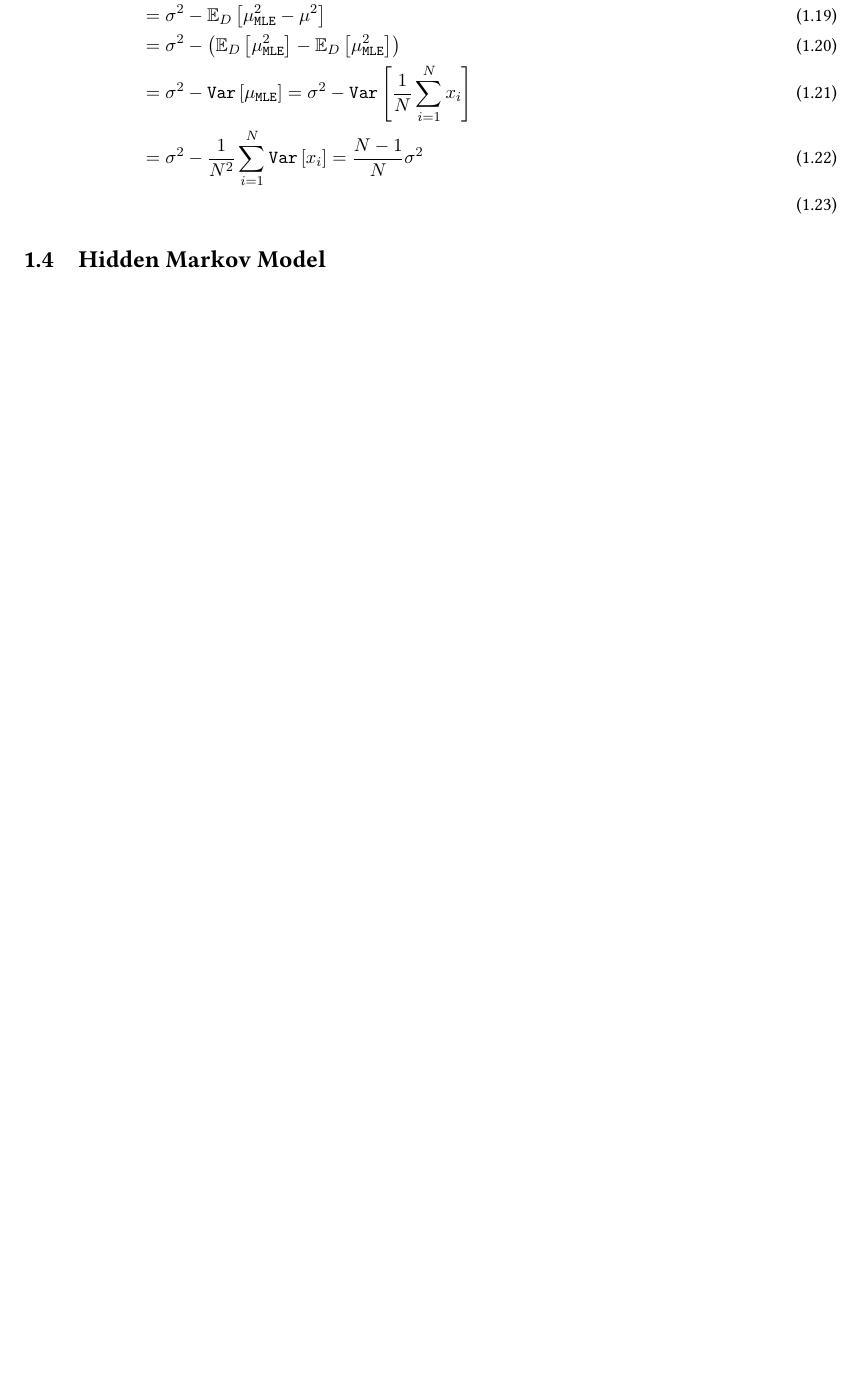
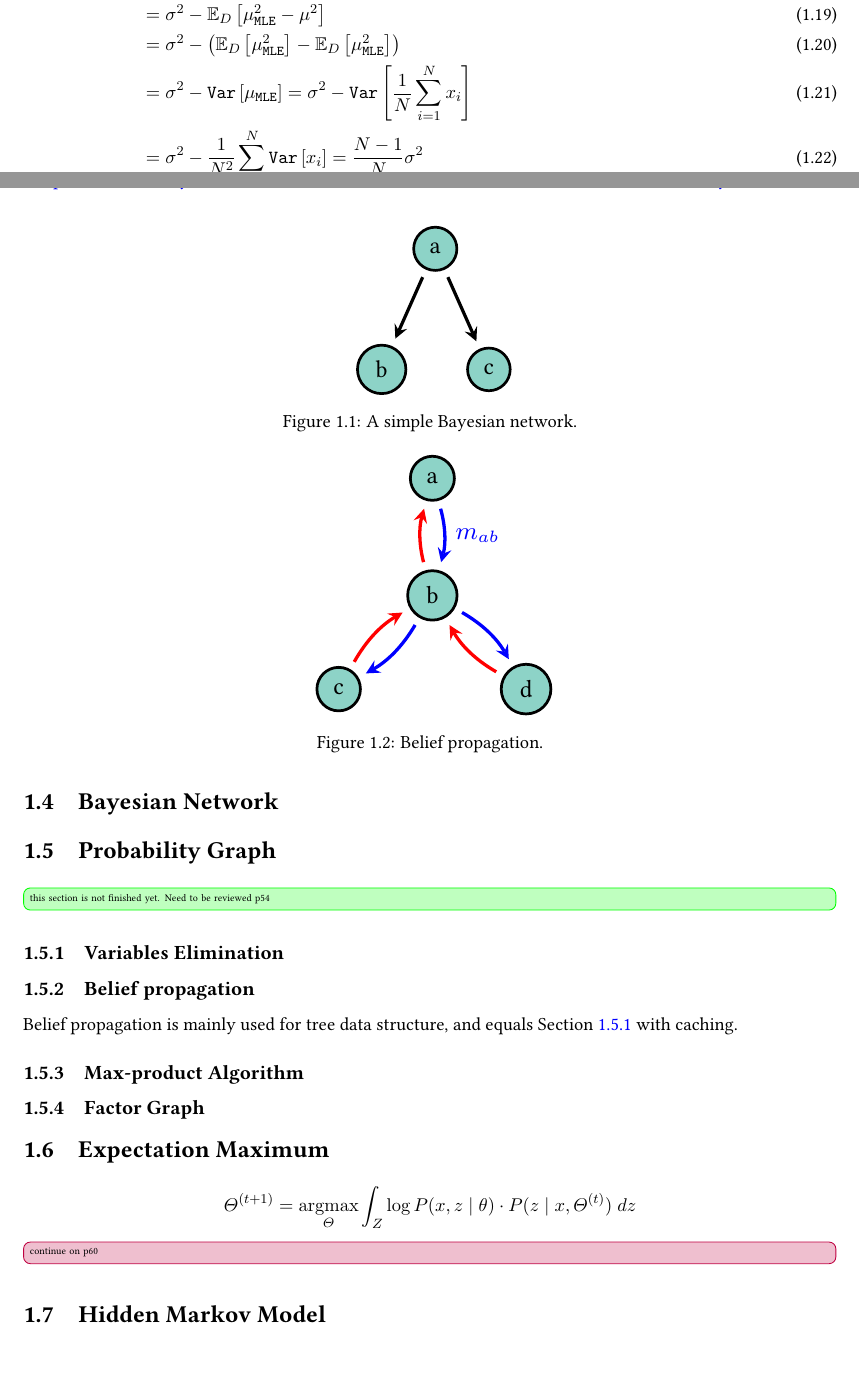
Before and after one commit to cauliyang/learning_notes, a LaTeX document (scinote.tex, which reads chapter/statistic.tex, figure/bayesian_network/belief_propagation.tex, figure/bayesian_network/simple_graph.tex): part of page 17 of 37 before the commit and two parts of pages 17 and 18 of 37 after it, the two joined at a grey line, cut so that both start at the same text, the shorter picture padded with empty space. Compiled offline with pdfLaTeX.

Commit message:
add notes  for statistics

```diff
--- a/chapter/statistic.tex
+++ b/chapter/statistic.tex
@@ -125,4 +125,65 @@ However, \(\mathbb{E}_{D}\left[\sigma_{\mathtt{MLE}}^2\right]\) is biased.
 	                                                   & = \sigma^2 - \frac{1}{N^2} \sum_{i=1}^N \mathtt{Var}\left[x_i\right] = \frac{N-1}{N} \sigma^2                                                                                                                                                               \\
 \end{align}
 
-\section{Hidden Markov Model}
+
+\section{Bayesian Network} % (fold)
+\label{sec:Bayesian Network}
+
+\begin{figure}
+	\centering
+	\includestandalone[width=0.2\textwidth]{bayesian_network/simple_graph}
+	\caption{A simple Bayesian network.}\label{fig:bn_simple_graph}
+\end{figure}
+
+% section Bayesian Network (end)
+
+\section{Probability Graph} % (fold)
+\label{sec:Probability Graph}
+
+\improvement[inline]{this section is not finished yet. Need to be reviewed p54}
+
+\subsection{Variables Elimination} % (fold)
+\label{sub:Variables Elimination}
+
+% subsection Variation Elimination (end)
+
+\subsection{Belief propagation} % (fold)
+\label{sub:Belief propagation}
+
+Belief propagation is mainly used for tree data structure, and equals Section~\ref{sub:Variables Elimination} with caching.
+
+\begin{figure}
+	\centering
+	\includestandalone[width=0.3\textwidth]{bayesian_network/belief_propagation}
+	\caption{Belief propagation.}
+	\label{fig:belief_propagation}
+\end{figure}
+
+% subsection Belief propagation (end)
+
+\subsection{Max-product Algorithm} % (fold)
+\label{sub:Max-product Algorithm}
+
+% subsection Max-product Algorithm (end)
+
+\subsection{Factor Graph} % (fold)
+\label{sub:Factor Graph}
+
+% subsection Factor Graph (end)
+
+
+% section Probability Graph (end)
+\section{Expectation Maximum} % (fold)
+\label{sec:Expectation Maximum}
+
+\[
+	\Theta^{\left(t+1\right)} = \argmax_{\Theta} \int_Z \log P \giventhat{x,z}{\theta} \cdot P \giventhat{z}{x, \Theta^{\left(t\right)}} \; dz
+\]
+
+\info[inline]{continue on p60}
+
+% section Epectation Maximum (end)
+\section{Hidden Markov Model} % (fold)
+\label{sec:Hidden Markov Model}
+
+% section Hidden Markov Model (end)
--- /dev/null
+++ b/figure/bayesian_network/belief_propagation.tex
@@ -0,0 +1,32 @@
+\documentclass[tikz,border=10pt]{standalone}
+\usepackage{tkz-graph}
+\usepackage{amsmath,amssymb}
+\usepackage{xcolor}
+\usetikzlibrary{calc}
+\usetikzlibrary{positioning}
+
+\begin{document}
+
+\tikzstyle{node1}=[fill={rgb,255: red,141; green,211; blue,199}, draw=black, shape=circle, line width=1pt]
+
+\begin{tikzpicture}[scale=1.2, font=\footnotesize]
+	\node [style=node1] (0) at (-2, 6.25) {a};
+	\node [style=node1] (1) at (-2, 5) {b};
+	\node [style=node1] (2) at (-3, 4) {c};
+	\node [style=node1] (3) at (-1, 4) {d};
+
+	% Double directed edge between a and b
+	\draw [-stealth, very thick, blue, shorten >=3pt, shorten <=3pt] (0) to [bend left=15] node[midway, right] {\(m_{ab}\) } (1);
+	\draw [-stealth, very thick, red, shorten >=3pt, shorten <=3pt] (1) to [bend left=15] (0);
+
+	% Double directed edge between c and b
+	\draw [-stealth, very thick, red, shorten >=3pt, shorten <=3pt] (2) to [bend left=15] (1);
+	\draw [-stealth, very thick, blue, shorten >=3pt, shorten <=3pt] (1) to [bend left=15] (2);
+
+	% Double directed edge between b and d
+	\draw [-stealth, very thick, blue, shorten >=3pt, shorten <=3pt] (1) to [bend left=15] (3);
+	\draw [-stealth, very thick, red, shorten >=3pt, shorten <=3pt] (3) to [bend left=15] (1);
+\end{tikzpicture}
+
+
+\end{document}
--- /dev/null
+++ b/figure/bayesian_network/simple_graph.tex
@@ -0,0 +1,21 @@
+\documentclass[tikz,border=10pt]{standalone}
+\usepackage{tkz-graph}
+\usepackage{amsmath,amssymb}
+\usepackage{xcolor}
+\usetikzlibrary{calc}
+\usetikzlibrary{positioning}
+
+\begin{document}
+
+\tikzstyle{node1}=[fill={rgb,255: red,141; green,211; blue,199}, draw=black, shape=circle,  line width=1pt]
+
+\begin{tikzpicture}[scale=0.7, font=\footnotesize]
+	\node [style=node1] (0) at (0.25, 7) {a};
+	\node [style=node1] (1) at (-0.75, 4.75) {b};
+	\node [style=node1] (2) at (1.25, 4.75) {c};
+
+	\draw [-stealth, very thick, shorten >=3pt, shorten <=3pt] (0) to (1);
+	\draw [-stealth, very thick, shorten >=3pt, shorten <=3pt] (0) to (2);
+\end{tikzpicture}
+
+\end{document}
--- a/glossaries.tex
+++ b/glossaries.tex
@@ -26,3 +26,4 @@
 \newacronym{mle}{MLE}{Maximum Likelihood Estimation}
 \newacronym{map}{MAP}{Maximum A Posteriori Estimation}
 \newacronym{pdf}{PDF}{Probability Density Function}
+\newacronym{em}{EM}{Expectation Maximum}
--- a/macros.tex
+++ b/macros.tex
@@ -1,3 +1,11 @@
+\usepackage{xargs}
+\usepackage[colorinlistoftodos,prependcaption,textsize=tiny]{todonotes}
+\newcommandx{\unsure}[2][1=]{\todo[linecolor=red,backgroundcolor=red!25,bordercolor=red,#1]{#2}}
+\newcommandx{\change}[2][1=]{\todo[linecolor=blue,backgroundcolor=blue!25,bordercolor=blue,#1]{#2}}
+\newcommandx{\info}[2][1=]{\todo[linecolor=purple,backgroundcolor=purple!25,bordercolor=purple,#1]{#2}}
+\newcommandx{\improvement}[2][1=]{\todo[linecolor=green,backgroundcolor=green!25,bordercolor=green,#1]{#2}}
+\newcommandx{\thiswillnotshow}[2][1=]{\todo[disable,#1]{#2}}
+
 % math
 \let\iff\relax
 \newcommand{\iff}{\text{ iff }}
--- a/scinote.tex
+++ b/scinote.tex
@@ -2,9 +2,13 @@
 
 %%%%%%%%%%%%%%%%%%% tikz %%%%%%%%%%%%%%%%%
 
+\usepackage{standalone}
 \usepackage{tkz-graph}
 \usetikzlibrary{calc}
 \usetikzlibrary{positioning}
+
+% add figure path for graphicx
+\graphicspath{{figure/}}
 
 
 %%%%%%%%%%%%%%%%%%% math %%%%%%%%%%%%%%%%%
```
Also changed, not shown: .pre-commit-config.yaml (+2 -2 lines), scinote.pdf, chapter/statistic.tex (4 more changed lines).
